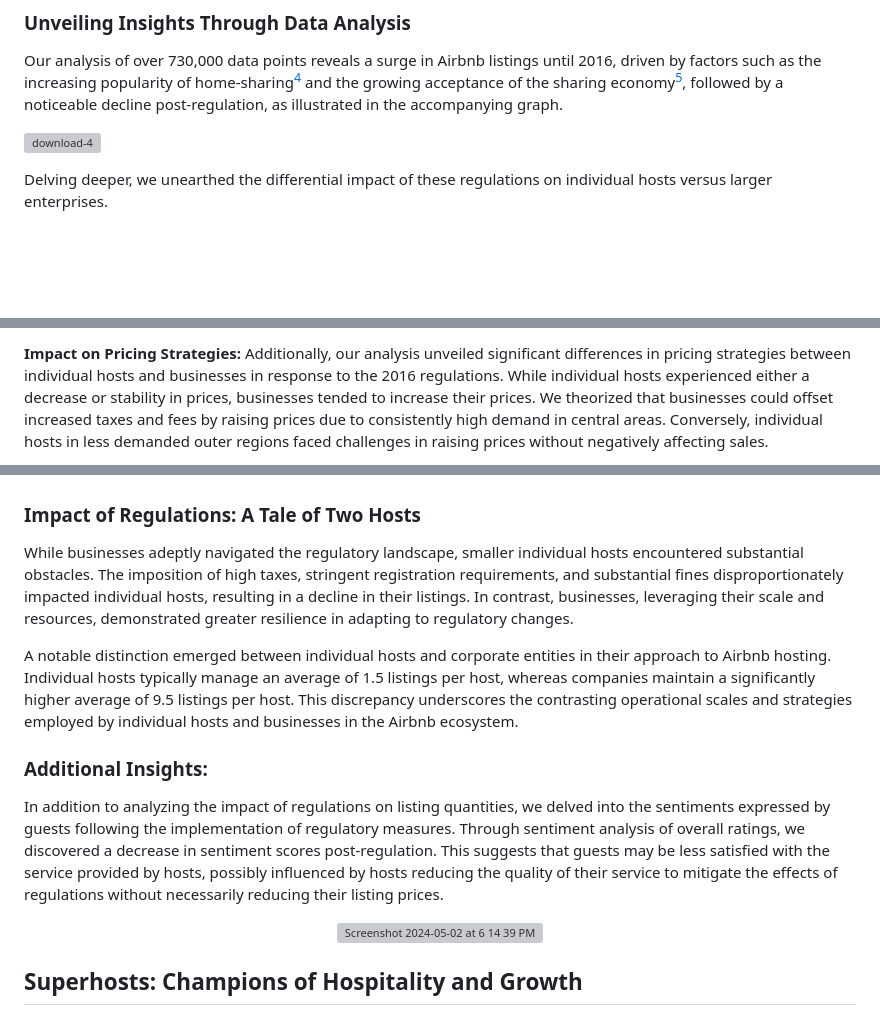
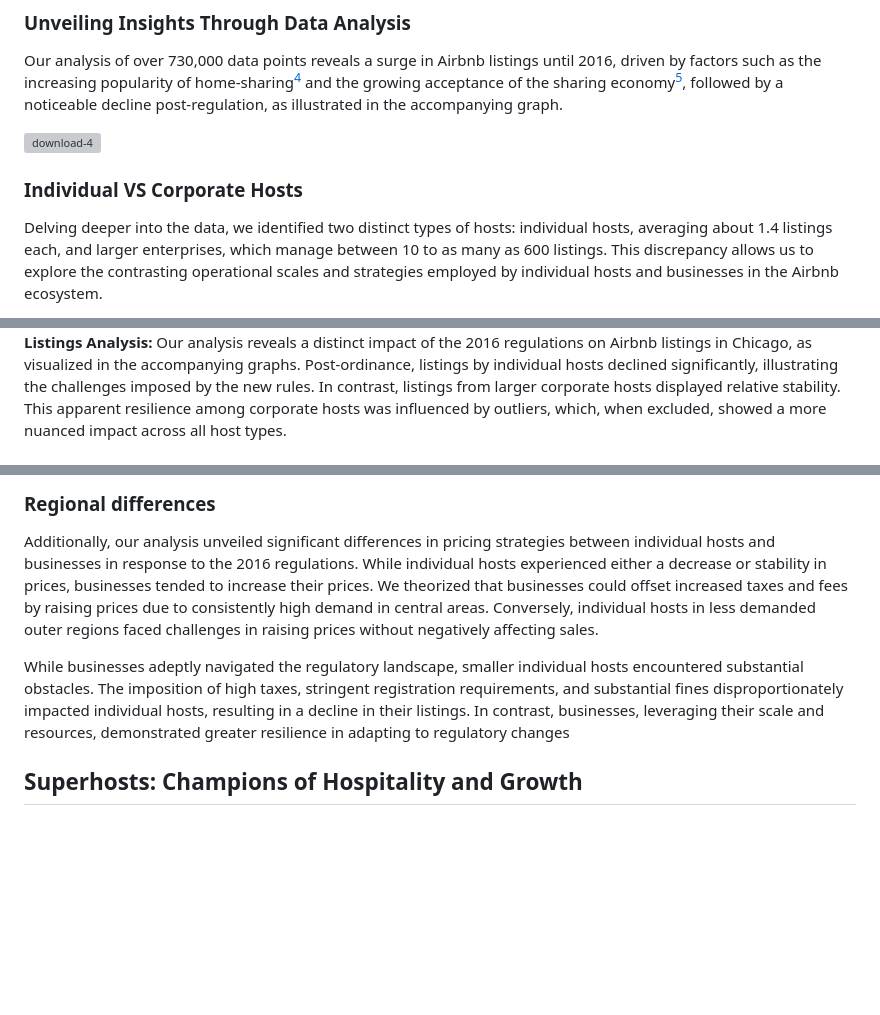
Before and after one commit to pyjlTW/Airbnb-Blog, a Markdown page: README.md, 3 parts joined by grey strips. GitHub-like rendering; blank space fills up the shorter version; grey boxes are pictures that could not be loaded.

```diff
--- a/README.md
+++ b/README.md
@@ -16,6 +16,7 @@ Our analysis of over 730,000 data points reveals a surge in Airbnb listings unti
 
 ![download-4](https://github.com/pyjlTW/Airbnb-Blog/assets/60620023/c5bdad3e-56ce-4dca-8d80-ce2f975e927c)
 
-Delving deeper, we unearthed the differential impact of these regulations on individual hosts versus larger enterprises.
+### Individual VS Corporate Hosts
 
+Delving deeper into the data, we identified two distinct types of hosts: individual hosts, averaging about 1.4 listings each, and larger enterprises, which manage between 10 to as many as 600 listings. This discrepancy allows us to explore the contrasting operational scales and strategies employed by individual hosts and businesses in the Airbnb ecosystem.
 
@@ -23,3 +24,4 @@ Our analysis further revealed a nuanced impact of the 2016 ordinance on Airbnb l
 
-**Impact on Pricing Strategies:** Additionally, our analysis unveiled significant differences in pricing strategies between individual hosts and businesses in response to the 2016 regulations. While individual hosts experienced either a decrease or stability in prices, businesses tended to increase their prices. We theorized that businesses could offset increased taxes and fees by raising prices due to consistently high demand in central areas. Conversely, individual hosts in less demanded outer regions faced challenges in raising prices without negatively affecting sales.
+**Listings Analysis:**
+Our analysis reveals a distinct impact of the 2016 regulations on Airbnb listings in Chicago, as visualized in the accompanying graphs. Post-ordinance, listings by individual hosts declined significantly, illustrating the challenges imposed by the new rules. In contrast, listings from larger corporate hosts displayed relative stability. This apparent resilience among corporate hosts was influenced by outliers, which, when excluded, showed a more nuanced impact across all host types.
 
@@ -27,18 +30,8 @@ Our analysis further revealed a nuanced impact of the 2016 ordinance on Airbnb l
 
+### Regional differences
+ Additionally, our analysis unveiled significant differences in pricing strategies between individual hosts and businesses in response to the 2016 regulations. While individual hosts experienced either a decrease or stability in prices, businesses tended to increase their prices. We theorized that businesses could offset increased taxes and fees by raising prices due to consistently high demand in central areas. Conversely, individual hosts in less demanded outer regions faced challenges in raising prices without negatively affecting sales.
 
-### Impact of Regulations: A Tale of Two Hosts
-
-While businesses adeptly navigated the regulatory landscape, smaller individual hosts encountered substantial obstacles. The imposition of high taxes, stringent registration requirements, and substantial fines disproportionately impacted individual hosts, resulting in a decline in their listings. In contrast, businesses, leveraging their scale and resources, demonstrated greater resilience in adapting to regulatory changes.
-
-A notable distinction emerged between individual hosts and corporate entities in their approach to Airbnb hosting. Individual hosts typically manage an average of 1.5 listings per host, whereas companies maintain a significantly higher average of 9.5 listings per host. This discrepancy underscores the contrasting operational scales and strategies employed by individual hosts and businesses in the Airbnb ecosystem.
-
-
-### Additional Insights:
-
-In addition to analyzing the impact of regulations on listing quantities, we delved into the sentiments expressed by guests following the implementation of regulatory measures. Through sentiment analysis of overall ratings, we discovered a decrease in sentiment scores post-regulation. This suggests that guests may be less satisfied with the service provided by hosts, possibly influenced by hosts reducing the quality of their service to mitigate the effects of regulations without necessarily reducing their listing prices.
-
-<p align="center"><img width="461" alt="Screenshot 2024-05-02 at 6 14 39 PM" src="https://github.com/pyjlTW/Airbnb-Blog/assets/149203625/f679f3b2-bdc8-47a9-af0f-63ddca3f4764"></p>
-
+While businesses adeptly navigated the regulatory landscape, smaller individual hosts encountered substantial obstacles. The imposition of high taxes, stringent registration requirements, and substantial fines disproportionately impacted individual hosts, resulting in a decline in their listings. In contrast, businesses, leveraging their scale and resources, demonstrated greater resilience in adapting to regulatory changes
 
 
 ## Superhosts: Champions of Hospitality and Growth
```
Also changed, not shown: other parts of README.md (+3 -2 lines).
